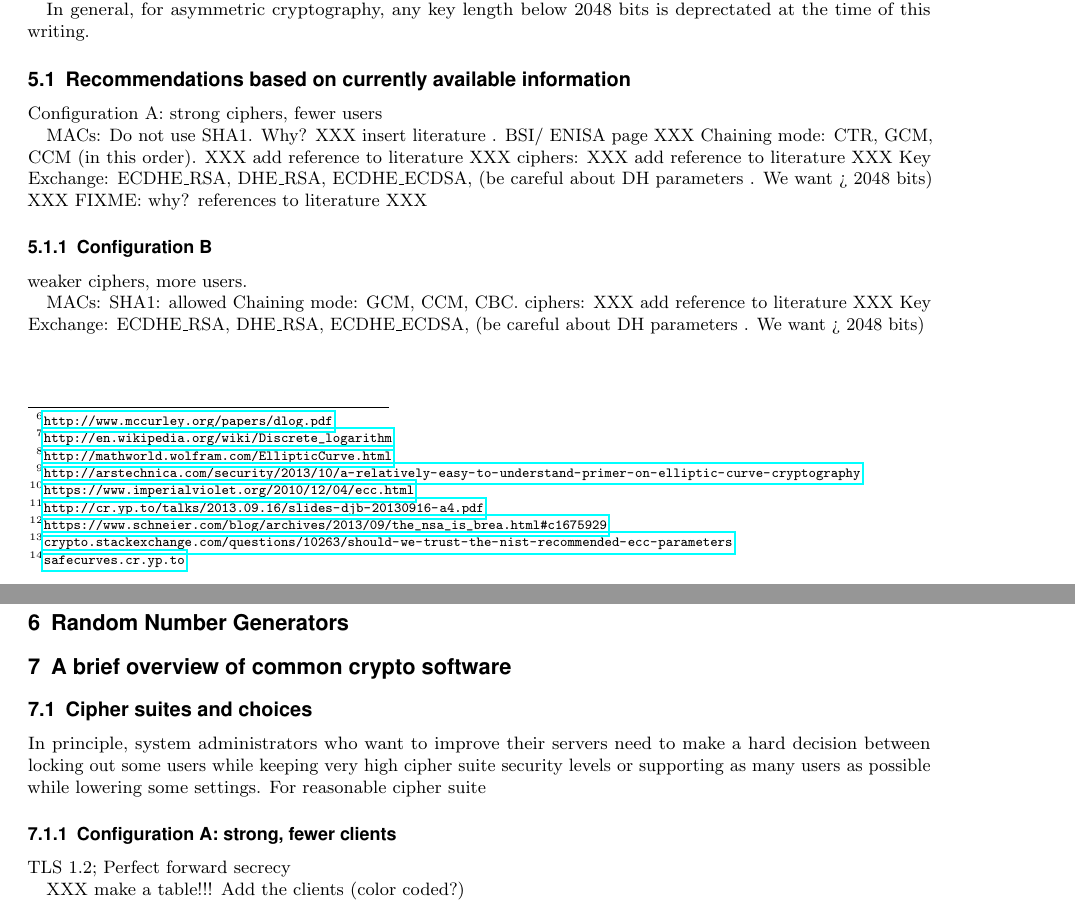
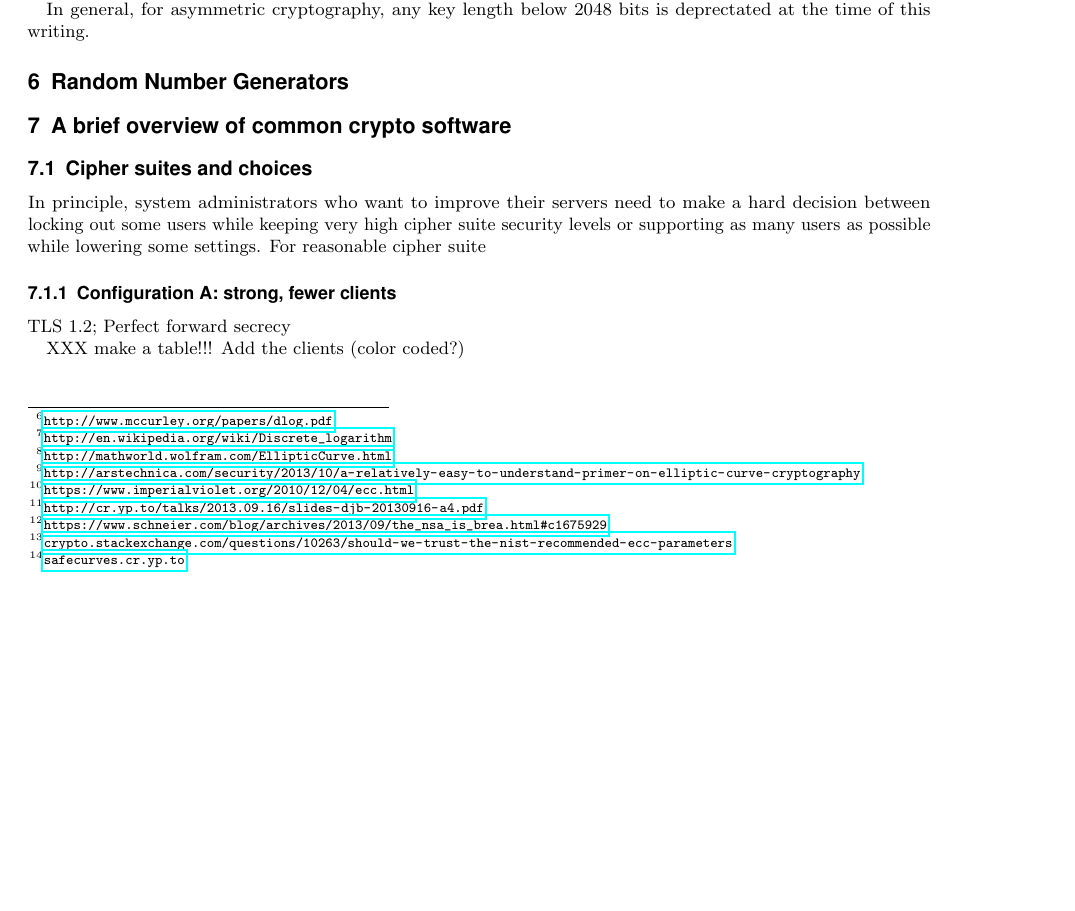
Before and after one commit to BetterCrypto/Applied-Crypto-Hardening, a LaTeX document (src/applied-crypto-hardening.tex, which reads src/keylengths.tex): two parts of pages 4 and 5 of 11 before the commit and part of page 4 of 11 after it, the two joined at a grey line, cut so that both start at the same text, the shorter picture padded with empty space. Compiled offline with pdfLaTeX.

Commit message:
keylenghts -> text on a general note on variantes A,B gets moved out of this section

```diff
--- a/src/keylengths.tex
+++ b/src/keylengths.tex
@@ -14,23 +14,3 @@ In general, for asymmetric cryptography, any key length below 2048 bits is depre
 
 %% how about: >= 2048 bits for RSA
 %% >= 256 bits for ECC?
-
-\subsection{Recommendations based on currently available information}
-
-Configuration A:
-strong ciphers, fewer users
-
-MACs: Do not use SHA1. Why? XXX insert literature . BSI/ ENISA page XXX
-Chaining mode: CTR, GCM, CCM (in this order).  XXX add reference to literature XXX
-ciphers:     XXX add reference to literature XXX
-Key Exchange: ECDHE\_RSA, DHE\_RSA, ECDHE\_ECDSA, (be careful about DH parameters . We want > 2048 bits) XXX FIXME: why? references to literature XXX
-
-
-\subsubsection{Configuration B}
-weaker ciphers, more users.
-
-
-MACs: SHA1:  allowed
-Chaining mode: GCM, CCM, CBC.
-ciphers:    XXX add reference to literature XXX
-Key Exchange: ECDHE\_RSA, DHE\_RSA, ECDHE\_ECDSA, (be careful about DH parameters . We want > 2048 bits)
```
